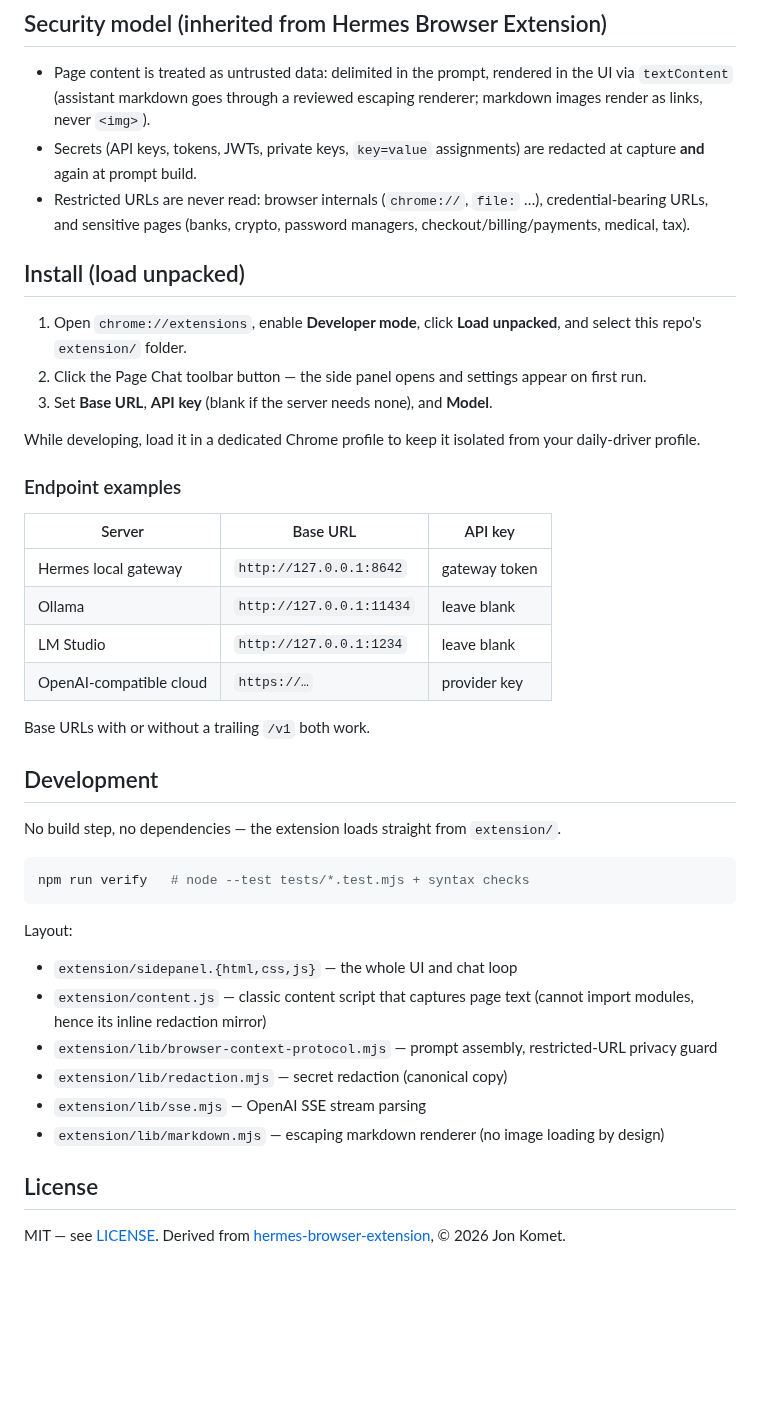
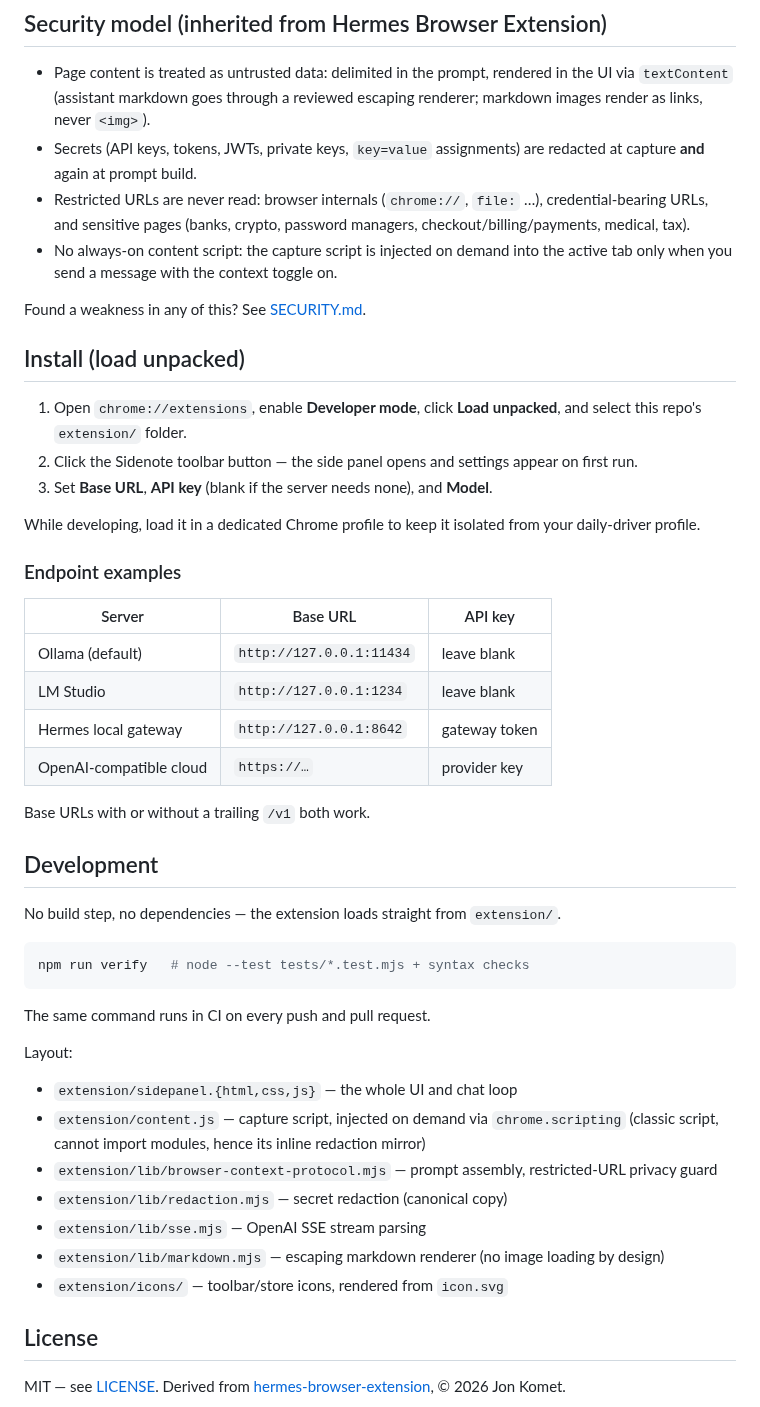
Before and after one commit to chadcarpenter/pageside, a Markdown page: README.md, the part around one of its changes. Rendered like a GitHub page; blank space fills up the shorter version.

````diff
--- a/README.md
+++ b/README.md
@@ -16,11 +20,14 @@ It is a hard-fork distillation of [hermes-browser-extension](https://github.com/
 - Page content is treated as untrusted data: delimited in the prompt, rendered in the UI via `textContent` (assistant markdown goes through a reviewed escaping renderer; markdown images render as links, never `<img>`).
 - Secrets (API keys, tokens, JWTs, private keys, `key=value` assignments) are redacted at capture **and** again at prompt build.
 - Restricted URLs are never read: browser internals (`chrome://`, `file:` …), credential-bearing URLs, and sensitive pages (banks, crypto, password managers, checkout/billing/payments, medical, tax).
+- No always-on content script: the capture script is injected on demand into the active tab only when you send a message with the context toggle on.
+
+Found a weakness in any of this? See [SECURITY.md](SECURITY.md).
 
 ## Install (load unpacked)
 
 1. Open `chrome://extensions`, enable **Developer mode**, click **Load unpacked**, and select this repo's `extension/` folder.
-2. Click the Page Chat toolbar button — the side panel opens and settings appear on first run.
+2. Click the Sidenote toolbar button — the side panel opens and settings appear on first run.
 3. Set **Base URL**, **API key** (blank if the server needs none), and **Model**.
 
 While developing, load it in a dedicated Chrome profile to keep it isolated from your daily-driver profile.
@@ -29,9 +36,9 @@ While developing, load it in a dedicated Chrome profile to keep it isolated from
 
 | Server | Base URL | API key |
 | --- | --- | --- |
+| Ollama (default) | `http://127.0.0.1:11434` | leave blank |
+| LM Studio | `http://127.0.0.1:1234` | leave blank |
 | Hermes local gateway | `http://127.0.0.1:8642` | gateway token |
-| Ollama | `http://127.0.0.1:11434` | leave blank |
-| LM Studio | `http://127.0.0.1:1234` | leave blank |
 | OpenAI-compatible cloud | `https://…` | provider key |
 
 Base URLs with or without a trailing `/v1` both work.
@@ -44,14 +51,17 @@ No build step, no dependencies — the extension loads straight from `extension/
 npm run verify   # node --test tests/*.test.mjs + syntax checks
 ```
 
+The same command runs in CI on every push and pull request.
+
 Layout:
 
 - `extension/sidepanel.{html,css,js}` — the whole UI and chat loop
-- `extension/content.js` — classic content script that captures page text (cannot import modules, hence its inline redaction mirror)
+- `extension/content.js` — capture script, injected on demand via `chrome.scripting` (classic script, cannot import modules, hence its inline redaction mirror)
 - `extension/lib/browser-context-protocol.mjs` — prompt assembly, restricted-URL privacy guard
 - `extension/lib/redaction.mjs` — secret redaction (canonical copy)
 - `extension/lib/sse.mjs` — OpenAI SSE stream parsing
 - `extension/lib/markdown.mjs` — escaping markdown renderer (no image loading by design)
+- `extension/icons/` — toolbar/store icons, rendered from `icon.svg`
 
 ## License
 
````
Also changed, not shown: other parts of README.md (+5 -1 lines), SECURITY.md (added, +38 -0 lines), docs/screenshot.png (added), 15 other files.
